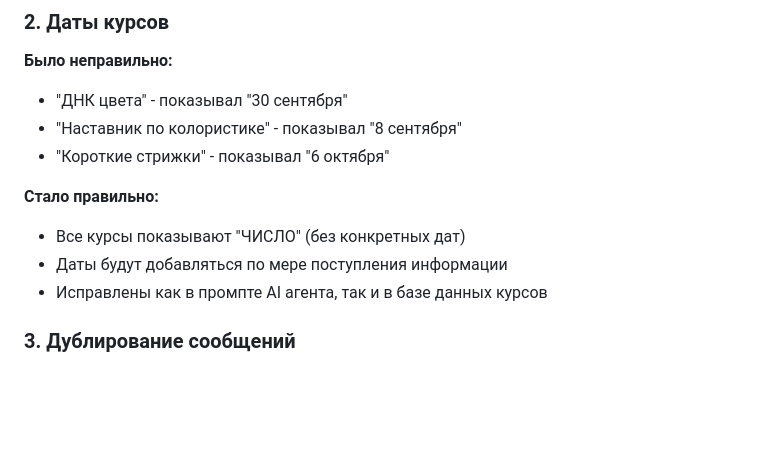
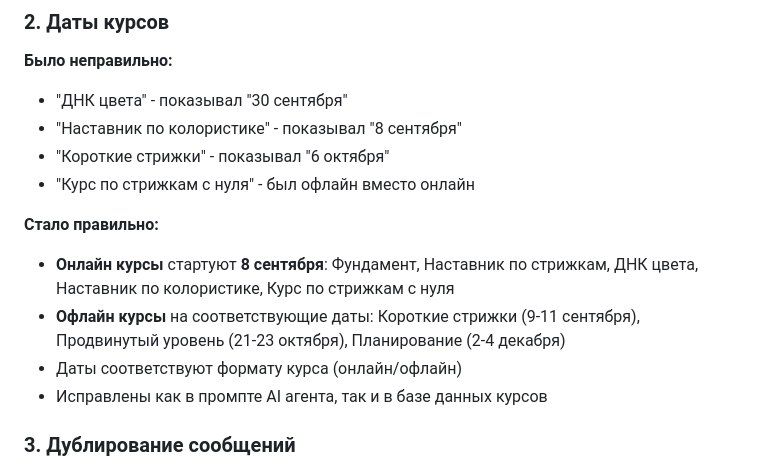
Before and after one commit to uShure/SOINTERA, a Markdown page: ИСПРАВЛЕНИЯ_ТАРИФОВ.md, the part around the change. GitHub-like rendering; blank space fills up the shorter version.

Commit message:
Обновлена документация: добавлена информация о правильных датах курсов согласно расписанию

```diff
--- a/ИСПРАВЛЕНИЯ_ТАРИФОВ.md
+++ b/ИСПРАВЛЕНИЯ_ТАРИФОВ.md
@@ -16,10 +16,12 @@
 - "ДНК цвета" - показывал "30 сентября"
 - "Наставник по колористике" - показывал "8 сентября"
 - "Короткие стрижки" - показывал "6 октября"
+- "Курс по стрижкам с нуля" - был офлайн вместо онлайн
 
 **Стало правильно:**
-- Все курсы показывают "ЧИСЛО" (без конкретных дат)
-- Даты будут добавляться по мере поступления информации
+- **Онлайн курсы** стартуют **8 сентября**: Фундамент, Наставник по стрижкам, ДНК цвета, Наставник по колористике, Курс по стрижкам с нуля
+- **Офлайн курсы** на соответствующие даты: Короткие стрижки (9-11 сентября), Продвинутый уровень (21-23 октября), Планирование (2-4 декабря)
+- Даты соответствуют формату курса (онлайн/офлайн)
 - Исправлены как в промпте AI агента, так и в базе данных курсов
 
 ### 3. Дублирование сообщений
```
